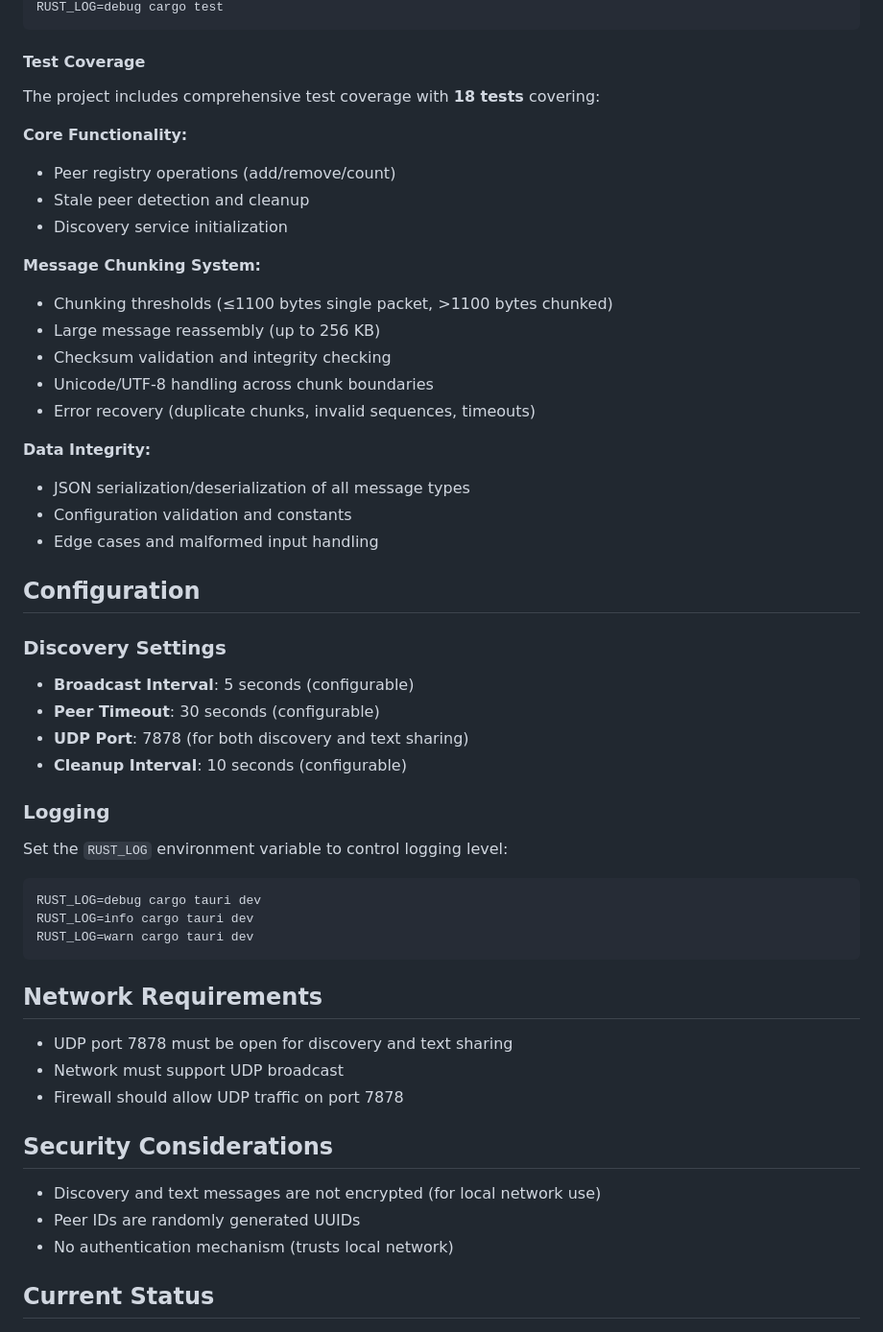
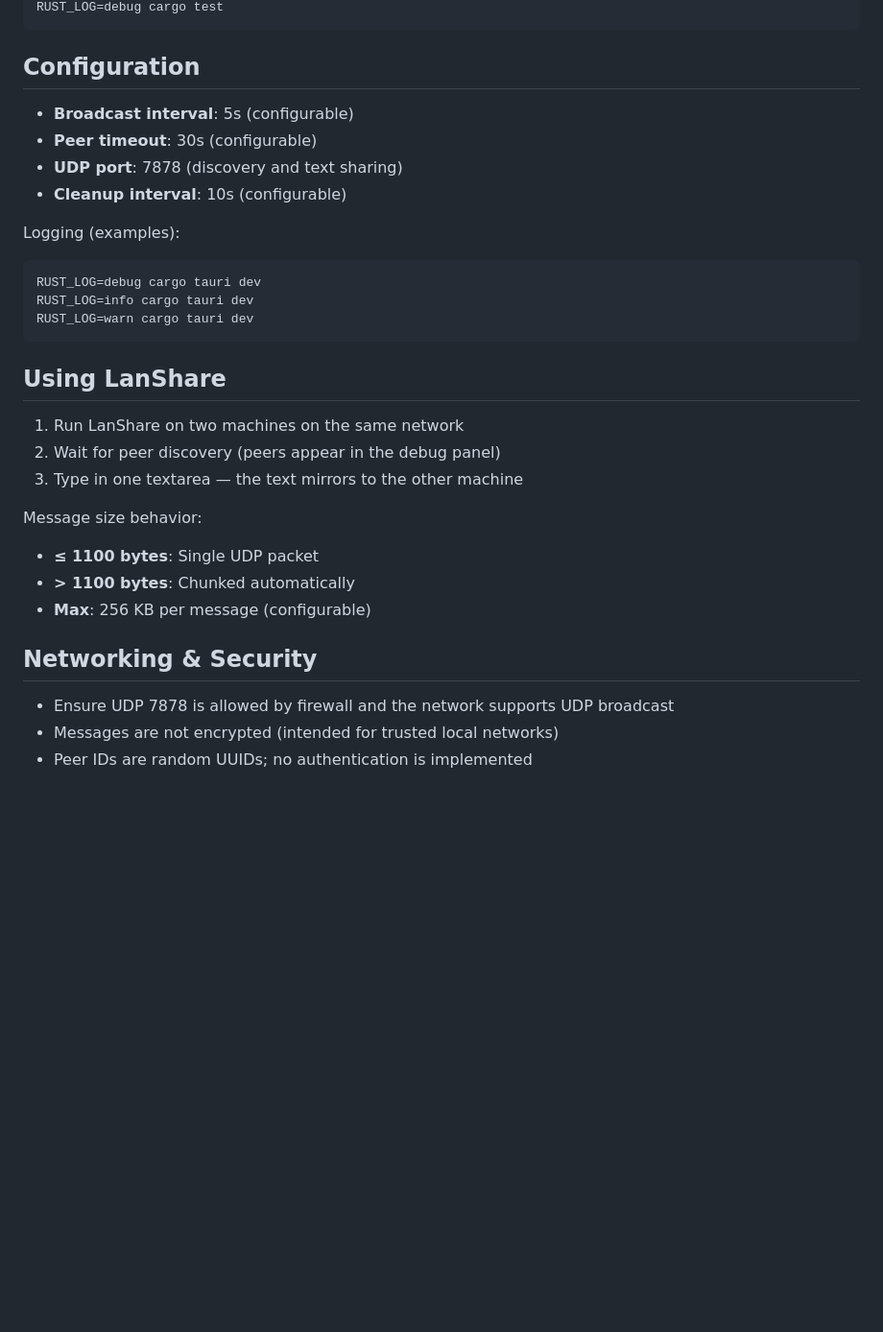
Before and after one commit to RushitSolanki/lanshare, a Markdown page: README.md, the part around one of its changes. Shown at 96% size. Drawn GitHub-style; blank space fills up the shorter version.

````diff
--- a/README.md
+++ b/README.md
@@ -147,57 +69,34 @@ cargo test
 RUST_LOG=debug cargo test
 ```
 
-#### Test Coverage
-
-The project includes comprehensive test coverage with **18 tests** covering:
-
-**Core Functionality:**
-- Peer registry operations (add/remove/count)
-- Stale peer detection and cleanup
-- Discovery service initialization
-
-**Message Chunking System:**
-- Chunking thresholds (≤1100 bytes single packet, >1100 bytes chunked)
-- Large message reassembly (up to 256 KB)
-- Checksum validation and integrity checking
-- Unicode/UTF-8 handling across chunk boundaries
-- Error recovery (duplicate chunks, invalid sequences, timeouts)
-
-**Data Integrity:**
-- JSON serialization/deserialization of all message types
-- Configuration validation and constants
-- Edge cases and malformed input handling
-
 ## Configuration
 
-### Discovery Settings
+- **Broadcast interval**: 5s (configurable)
+- **Peer timeout**: 30s (configurable)
+- **UDP port**: 7878 (discovery and text sharing)
+- **Cleanup interval**: 10s (configurable)
 
-- **Broadcast Interval**: 5 seconds (configurable)
-- **Peer Timeout**: 30 seconds (configurable)
-- **UDP Port**: 7878 (for both discovery and text sharing)
-- **Cleanup Interval**: 10 seconds (configurable)
-
-### Logging
-
-Set the `RUST_LOG` environment variable to control logging level:
-
+Logging (examples):
 ```bash
 RUST_LOG=debug cargo tauri dev
 RUST_LOG=info cargo tauri dev
 RUST_LOG=warn cargo tauri dev
 ```
 
-## Network Requirements
+## Using LanShare
 
-- UDP port 7878 must be open for discovery and text sharing
-- Network must support UDP broadcast
-- Firewall should allow UDP traffic on port 7878
+1. Run LanShare on two machines on the same network
+2. Wait for peer discovery (peers appear in the debug panel)
+3. Type in one textarea — the text mirrors to the other machine
 
-## Security Considerations
+Message size behavior:
+- **≤ 1100 bytes**: Single UDP packet
+- **> 1100 bytes**: Chunked automatically
+- **Max**: 256 KB per message (configurable)
 
-- Discovery and text messages are not encrypted (for local network use)
-- Peer IDs are randomly generated UUIDs
-- No authentication mechanism (trusts local network)
+## Networking & Security
 
-## Current Status
+- Ensure UDP 7878 is allowed by firewall and the network supports UDP broadcast
+- Messages are not encrypted (intended for trusted local networks)
+- Peer IDs are random UUIDs; no authentication is implemented
 
````
Also changed, not shown: other parts of README.md (+62 -203 lines).
